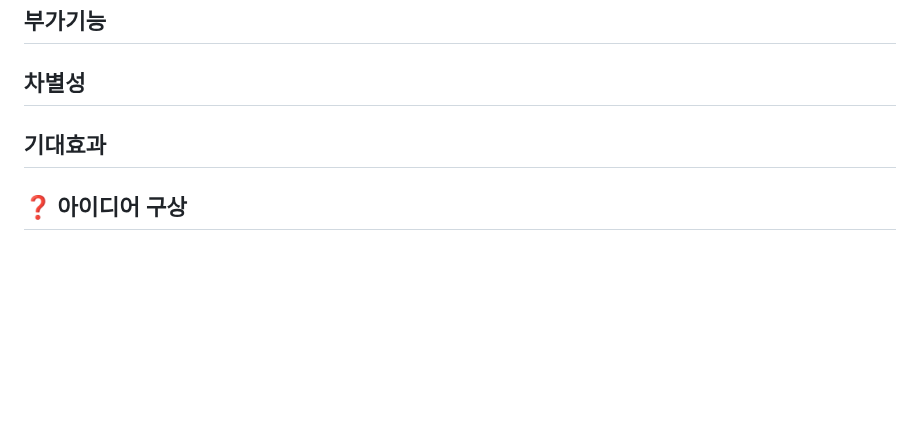
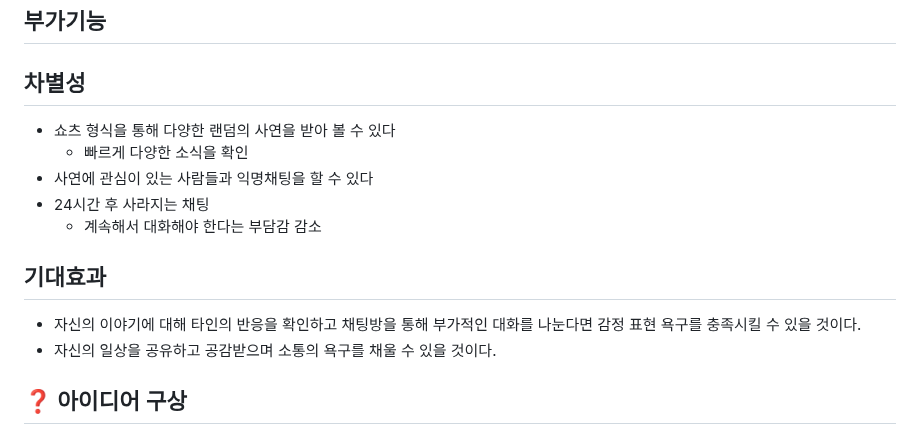
Before and after one commit to westyunn/foresofpandora, a Markdown page: README.md, the part around the change. Rendered like a GitHub page; blank space fills up the shorter version.

Commit message:
docs: 아이템 소개 내용 추가
- 차별성, 기대효과

```diff
--- a/README.md
+++ b/README.md
@@ -17,8 +17,15 @@
 ## 부가기능
 
 ## 차별성
+- 쇼츠 형식을 통해 다양한 랜덤의 사연을 받아 볼 수 있다
+    - 빠르게 다양한 소식을 확인
+- 사연에 관심이 있는 사람들과 익명채팅을 할 수 있다
+- 24시간 후 사라지는 채팅
+    - 계속해서 대화해야 한다는 부담감 감소
 
 ## 기대효과
+- 자신의 이야기에 대해 타인의 반응을 확인하고 채팅방을 통해 부가적인 대화를 나눈다면 감정 표현 욕구를 충족시킬 수 있을 것이다.
+- 자신의 일상을 공유하고 공감받으며 소통의 욕구를 채울 수 있을 것이다.
 
 
 ## ❓ 아이디어 구상
```
